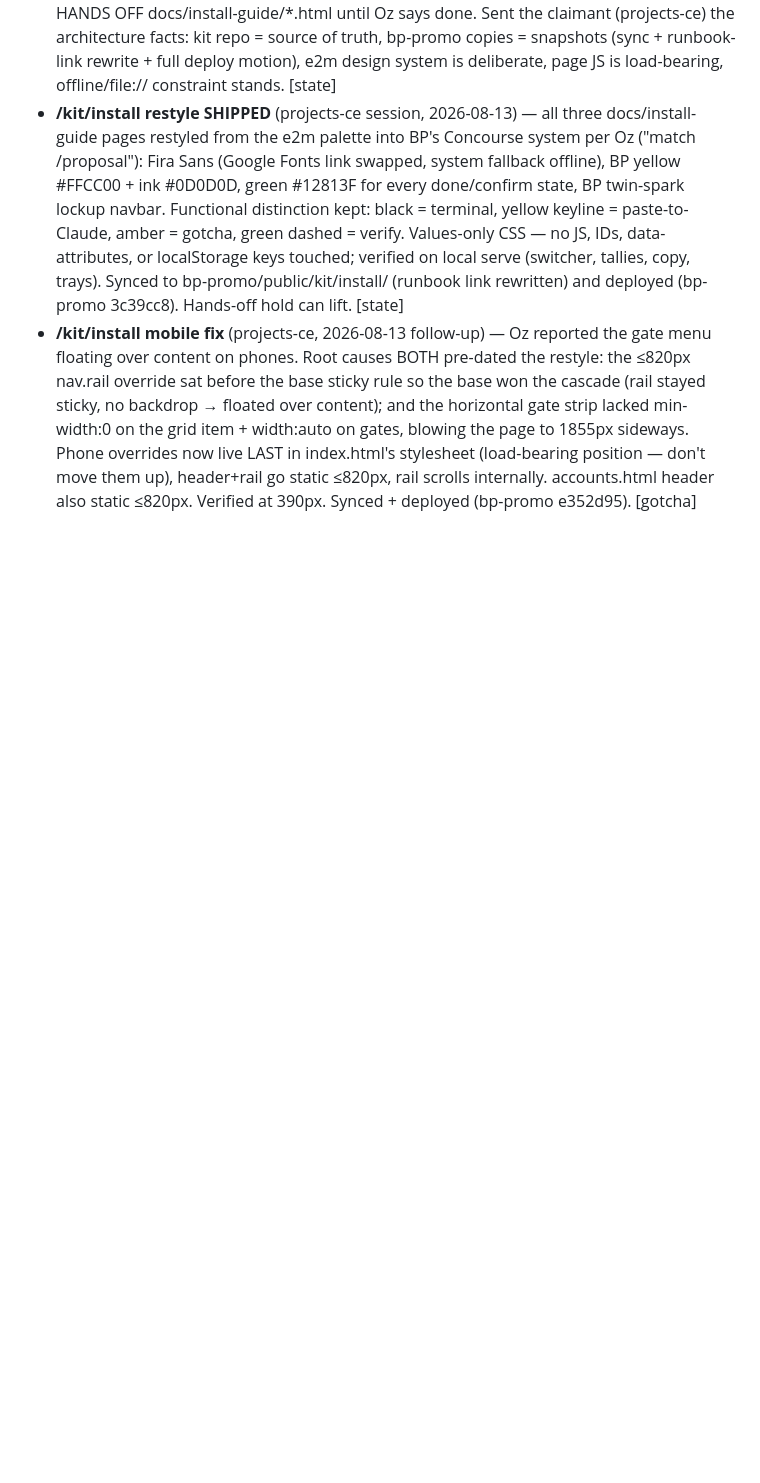
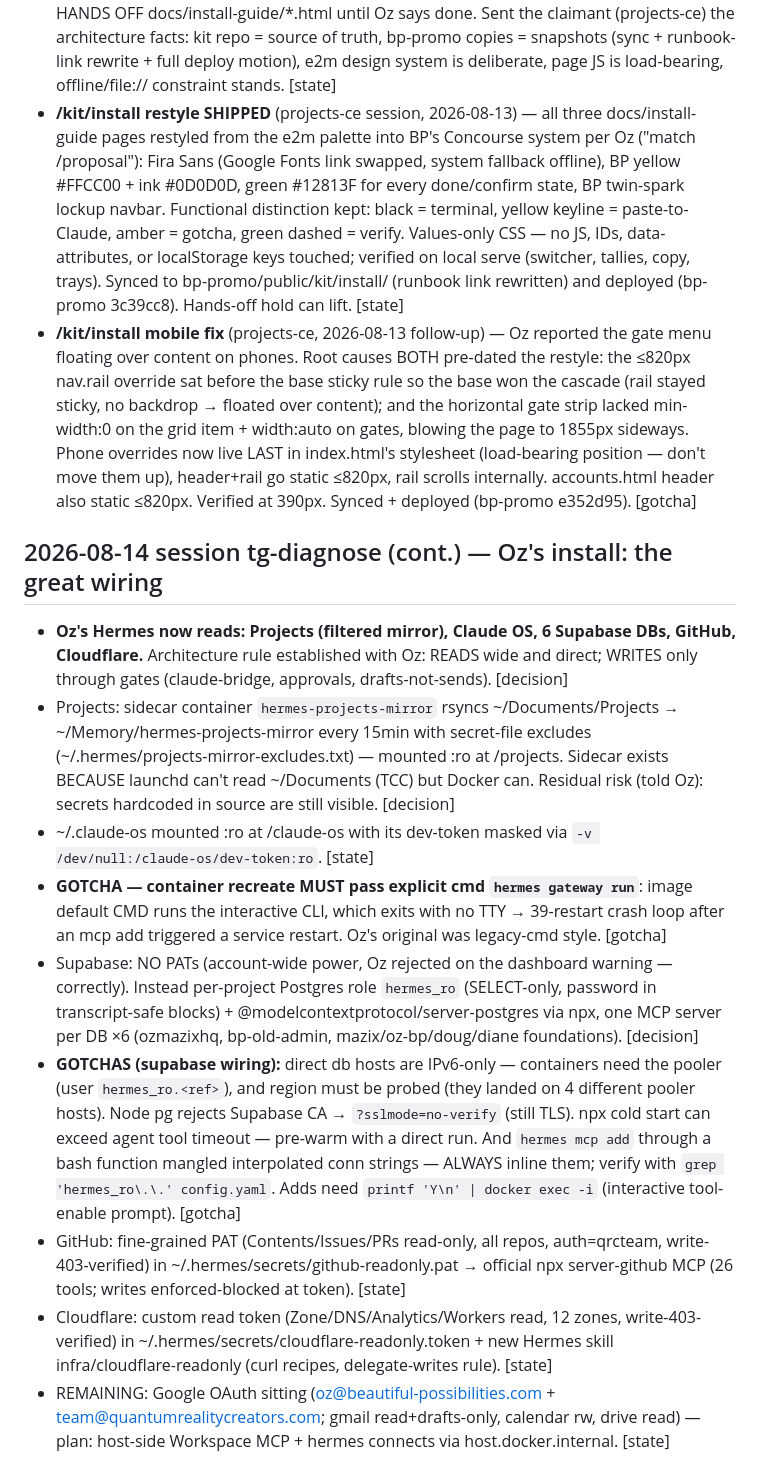
Before and after one commit to qrcteam/hermes-kit, a Markdown page: HANDOFF.md, the part around the change. Rendered like a GitHub page; blank space fills up the shorter version.

Commit message:
handoff: Oz install wired to projects/claude-os/supabase×6/github/cloudflare — patterns + gotchas
Co-Authored-By: Claude Fable 5 <noreply@anthropic.com>

```diff
--- a/HANDOFF.md
+++ b/HANDOFF.md
@@ -219,3 +219,38 @@ that remembers them (Hermes in Docker + markdown vault + git + Pinecone). For Ma
   Phone overrides now live LAST in index.html's stylesheet (load-bearing position — don't
   move them up), header+rail go static ≤820px, rail scrolls internally. accounts.html header
   also static ≤820px. Verified at 390px. Synced + deployed (bp-promo e352d95). [gotcha]
+
+## 2026-08-14 session tg-diagnose (cont.) — Oz's install: the great wiring
+- **Oz's Hermes now reads: Projects (filtered mirror), Claude OS, 6 Supabase DBs, GitHub,
+  Cloudflare.** Architecture rule established with Oz: READS wide and direct; WRITES only
+  through gates (claude-bridge, approvals, drafts-not-sends). [decision]
+- Projects: sidecar container `hermes-projects-mirror` rsyncs ~/Documents/Projects →
+  ~/Memory/hermes-projects-mirror every 15min with secret-file excludes
+  (~/.hermes/projects-mirror-excludes.txt) — mounted :ro at /projects. Sidecar exists
+  BECAUSE launchd can't read ~/Documents (TCC) but Docker can. Residual risk (told Oz):
+  secrets hardcoded in source are still visible. [decision]
+- ~/.claude-os mounted :ro at /claude-os with its dev-token masked via
+  `-v /dev/null:/claude-os/dev-token:ro`. [state]
+- **GOTCHA — container recreate MUST pass explicit cmd `hermes gateway run`**: image
+  default CMD runs the interactive CLI, which exits with no TTY → 39-restart crash loop
+  after an mcp add triggered a service restart. Oz's original was legacy-cmd style. [gotcha]
+- Supabase: NO PATs (account-wide power, Oz rejected on the dashboard warning — correctly).
+  Instead per-project Postgres role `hermes_ro` (SELECT-only, password in transcript-safe
+  blocks) + @modelcontextprotocol/server-postgres via npx, one MCP server per DB ×6
+  (ozmazixhq, bp-old-admin, mazix/oz-bp/doug/diane foundations). [decision]
+- **GOTCHAS (supabase wiring):** direct db hosts are IPv6-only — containers need the
+  pooler (user `hermes_ro.<ref>`), and region must be probed (they landed on 4 different
+  pooler hosts). Node pg rejects Supabase CA → `?sslmode=no-verify` (still TLS). npx cold
+  start can exceed agent tool timeout — pre-warm with a direct run. And `hermes mcp add`
+  through a bash function mangled interpolated conn strings — ALWAYS inline them;
+  verify with `grep 'hermes_ro\.\.' config.yaml`. Adds need `printf 'Y\n' | docker exec -i`
+  (interactive tool-enable prompt). [gotcha]
+- GitHub: fine-grained PAT (Contents/Issues/PRs read-only, all repos, auth=qrcteam,
+  write-403-verified) in ~/.hermes/secrets/github-readonly.pat → official npx
+  server-github MCP (26 tools; writes enforced-blocked at token). [state]
+- Cloudflare: custom read token (Zone/DNS/Analytics/Workers read, 12 zones,
+  write-403-verified) in ~/.hermes/secrets/cloudflare-readonly.token + new Hermes skill
+  infra/cloudflare-readonly (curl recipes, delegate-writes rule). [state]
+- REMAINING: Google OAuth sitting (oz@beautiful-possibilities.com +
+  team@quantumrealitycreators.com; gmail read+drafts-only, calendar rw, drive read) —
+  plan: host-side Workspace MCP + hermes connects via host.docker.internal. [state]
```
